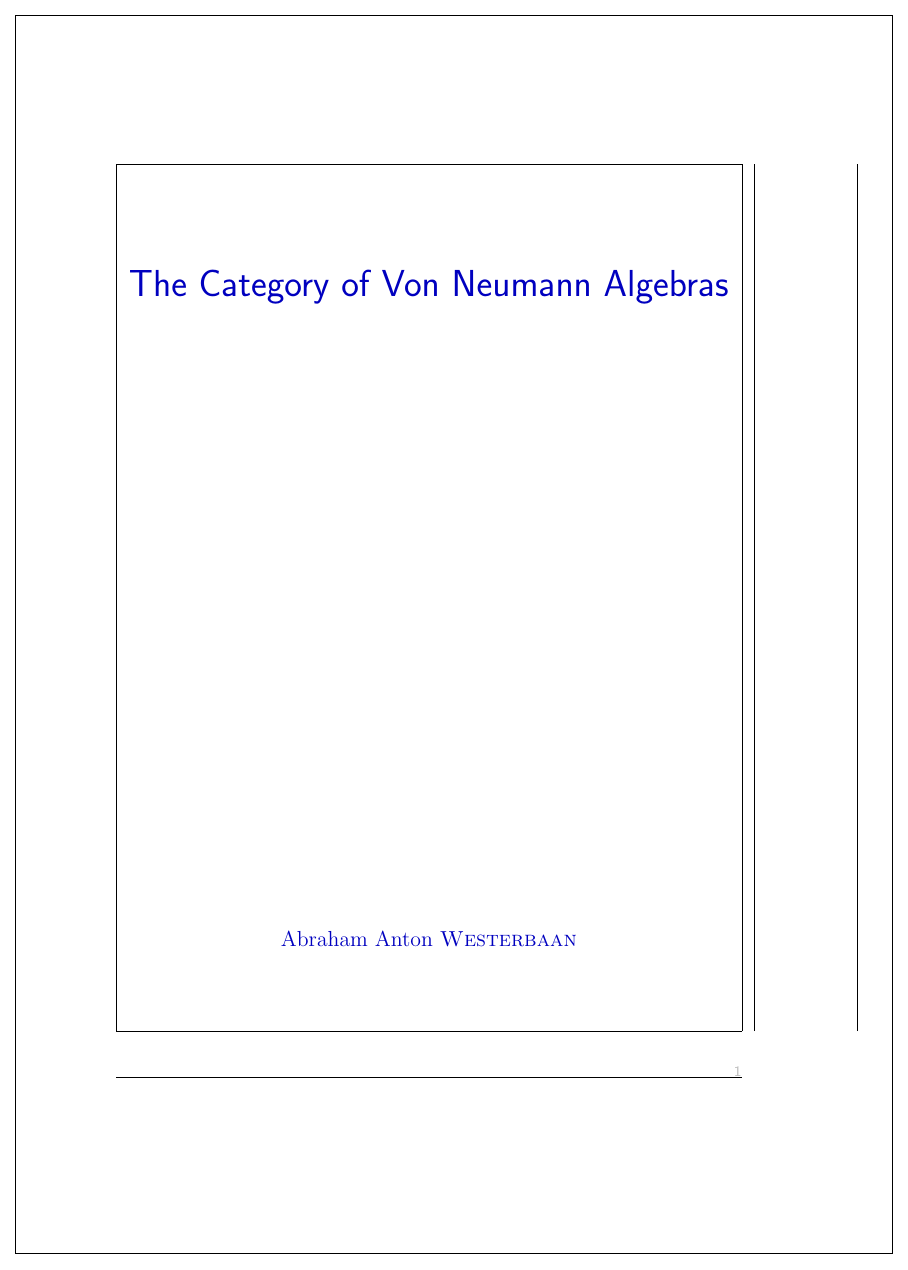
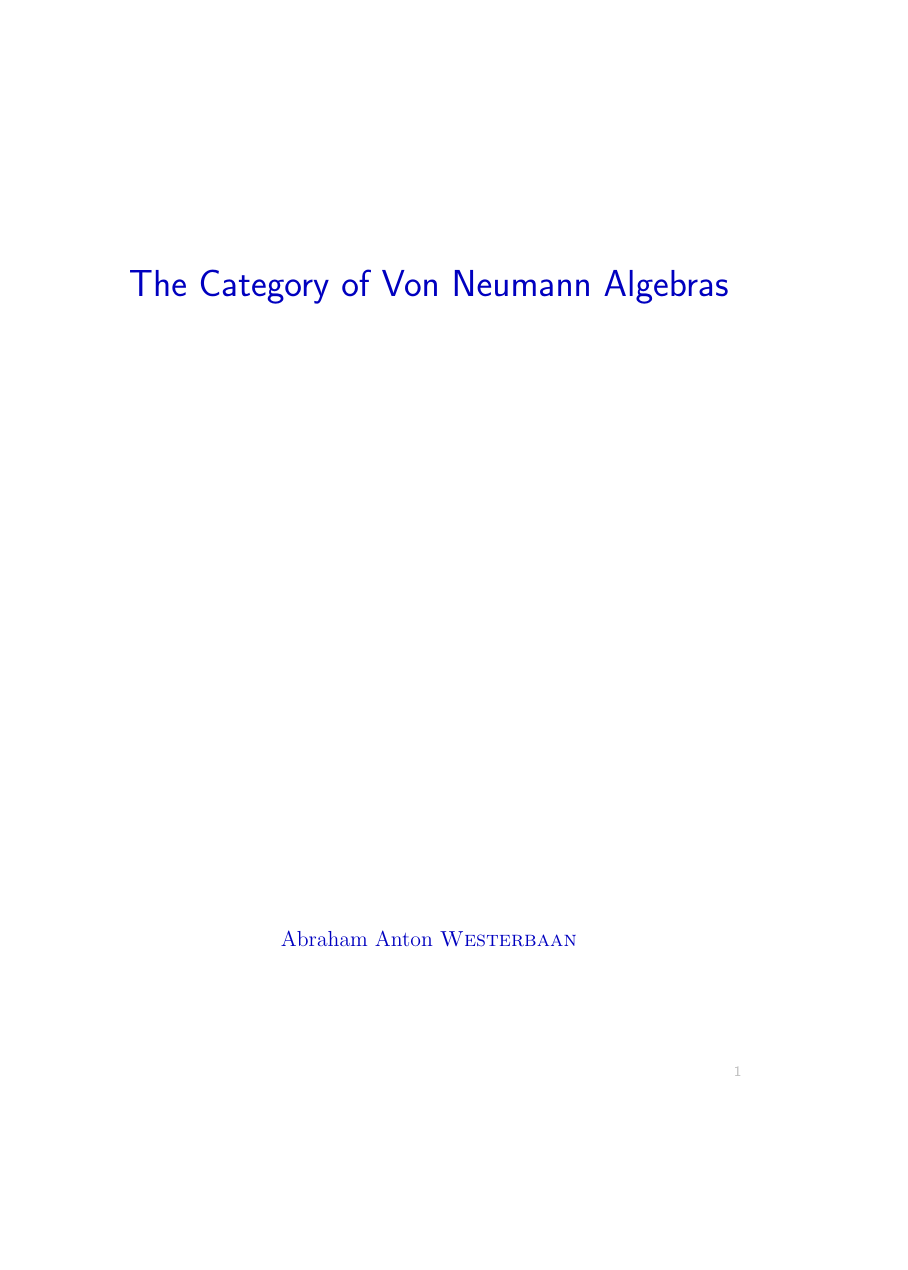
Before and after one commit to westerbaan/theses, a LaTeX thesis (a.tex, which reads common.tex): page 1 of 221. Compiled offline with pdfLaTeX.

Commit message:
removes frames

```diff
--- a/common.tex
+++ b/common.tex
@@ -1,11 +1,13 @@
-\usepackage[showframe]{geometry}
+%\usepackage[showframe]{geometry}
+\usepackage{geometry}
 \geometry{nohead,
 %height=466pt,
 width=345pt, % <- make sure the width is the same as b5
 %tmargin=113pt,
 paperwidth=170truemm,
 paperheight=240truemm}
-\usepackage[frame,noinfo,width=176truemm,height=246truemm,center]{crop}
+%\usepackage[frame,noinfo,width=176truemm,height=246truemm,center]{crop}
+\usepackage[noinfo,width=176truemm,height=246truemm,center]{crop}
 
 \usepackage{cite}
 \usepackage{caption}
```
